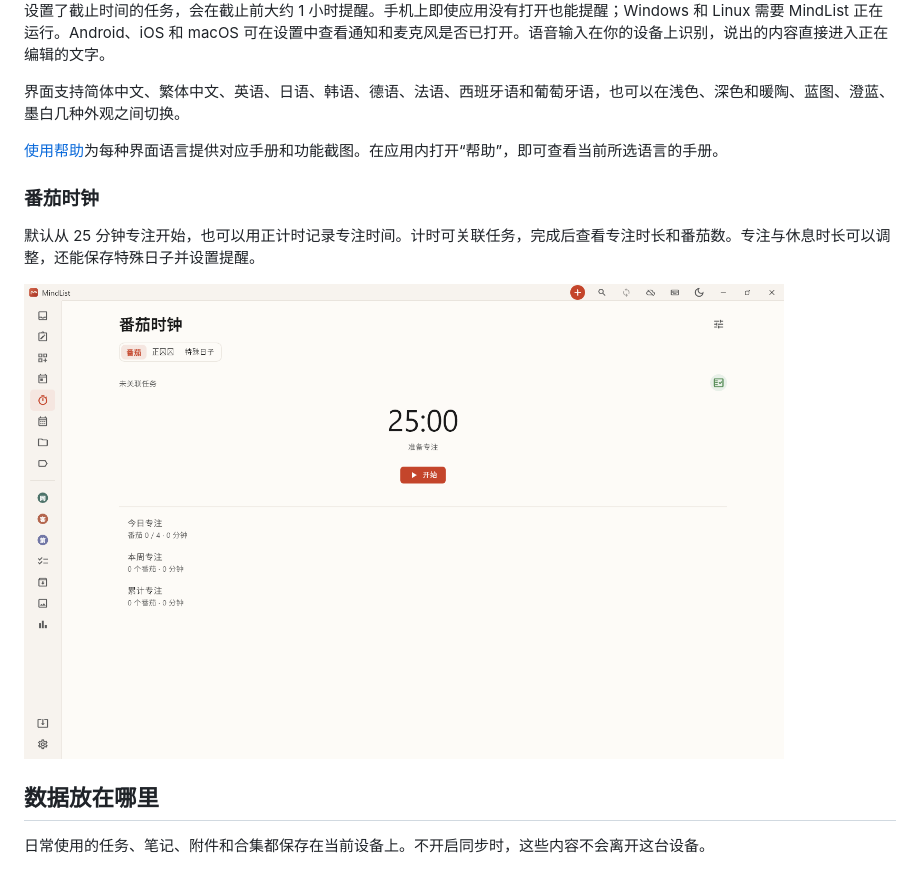
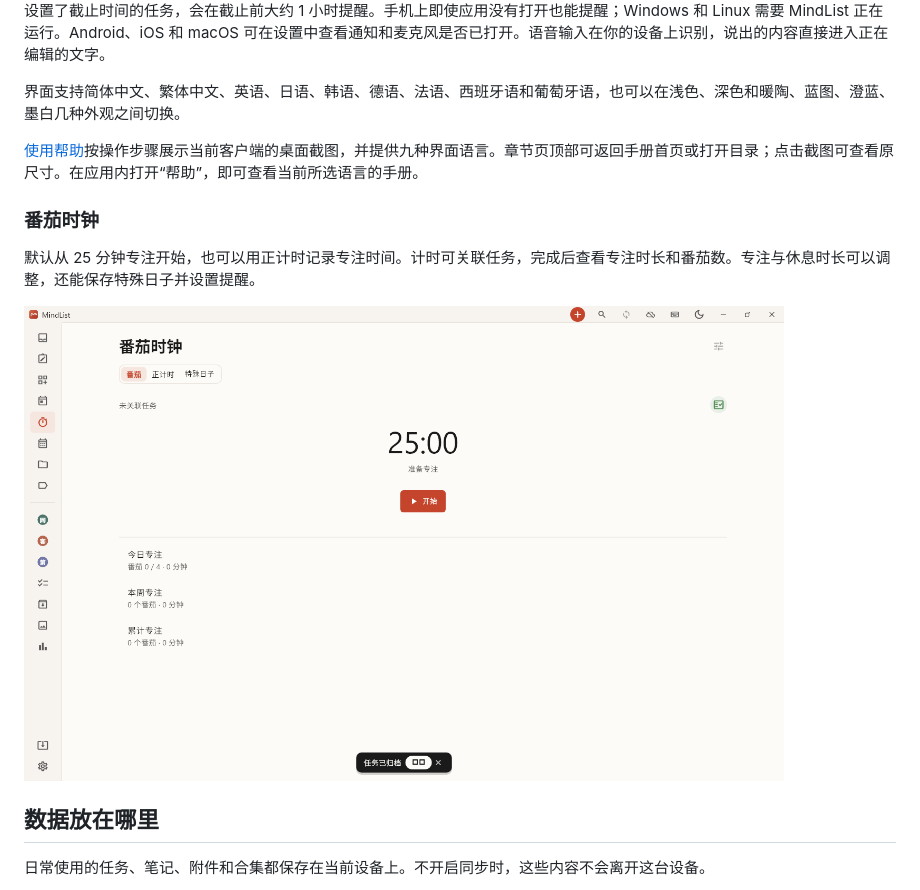
Before and after one commit to huagelong/mindlist-releases, a Markdown page: README.zh-CN.md, the part around the change. Rendered like a GitHub page; pictures changed too: screenshots/focus-zh.png.

```diff
--- a/README.zh-CN.md
+++ b/README.zh-CN.md
@@ -48,7 +48,7 @@ Windows 和 Linux 的新建任务“＋”使用实心主题色圆形按钮，
 
 界面支持简体中文、繁体中文、英语、日语、韩语、德语、法语、西班牙语和葡萄牙语，也可以在浅色、深色和暖陶、蓝图、澄蓝、墨白几种外观之间切换。
 
-[使用帮助](https://mindlist.devinghub.com/zh/help)为每种界面语言提供对应手册和功能截图。在应用内打开“帮助”，即可查看当前所选语言的手册。
+[使用帮助](https://mindlist.devinghub.com/zh/help)按操作步骤展示当前客户端的桌面截图，并提供九种界面语言。章节页顶部可返回手册首页或打开目录；点击截图可查看原尺寸。在应用内打开“帮助”，即可查看当前所选语言的手册。
 
 ### 番茄时钟
 
```
Also changed, not shown: README.md (+1 -1 lines), screenshots/focus-en.png.
